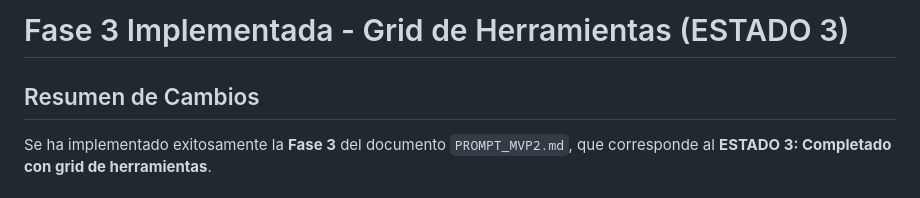
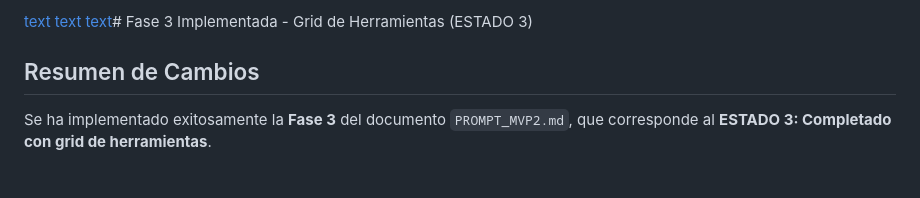
Before and after one commit to safetoolhub/innerpix-lab, a Markdown page: docs/FASE_3_IMPLEMENTADA.md, the part around the change. GitHub-like rendering.

```diff
--- a/docs/FASE_3_IMPLEMENTADA.md
+++ b/docs/FASE_3_IMPLEMENTADA.md
@@ -1,4 +1,4 @@
-# Fase 3 Implementada - Grid de Herramientas (ESTADO 3)
+[text](../FASE_2_IMPLEMENTADA.md) [text](../FASE_3_IMPLEMENTADA.md) [text](../FASE_4_IMPLEMENTADA.md)# Fase 3 Implementada - Grid de Herramientas (ESTADO 3)
 
 ## Resumen de Cambios
 
```
